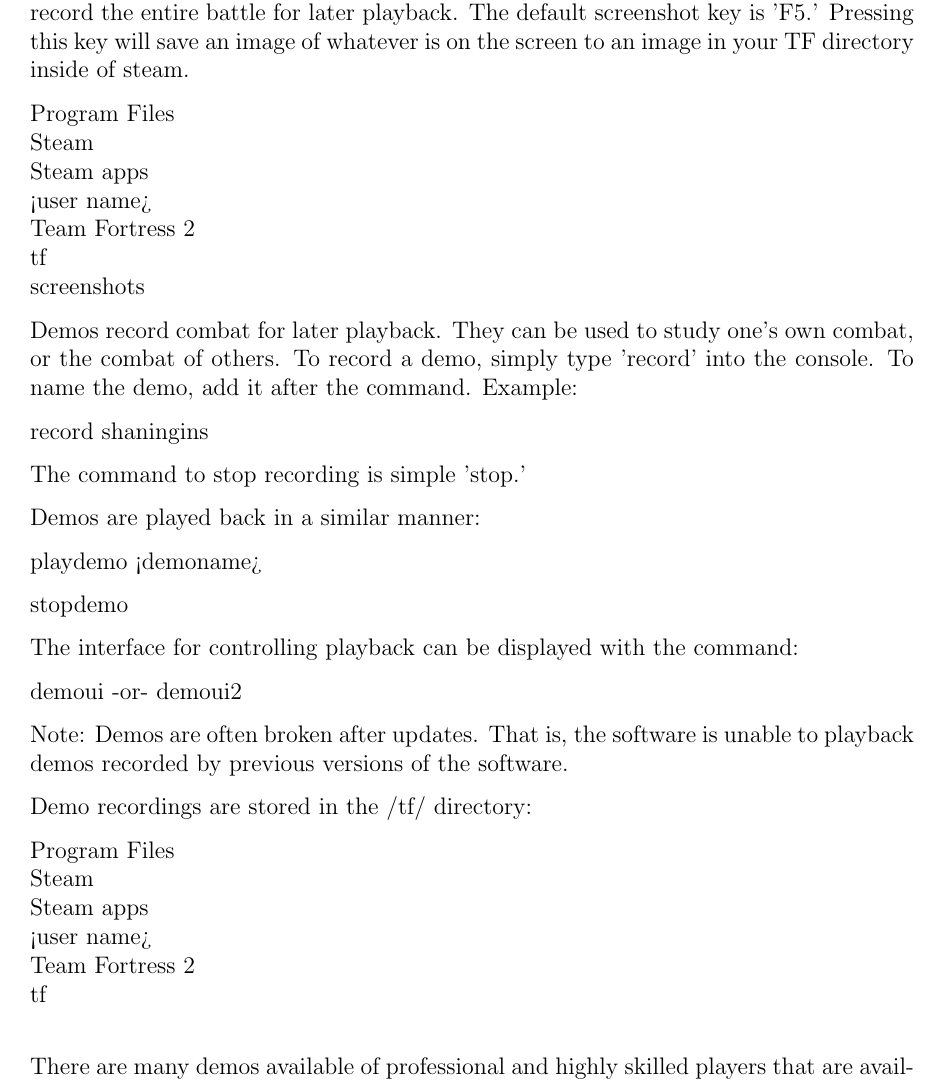
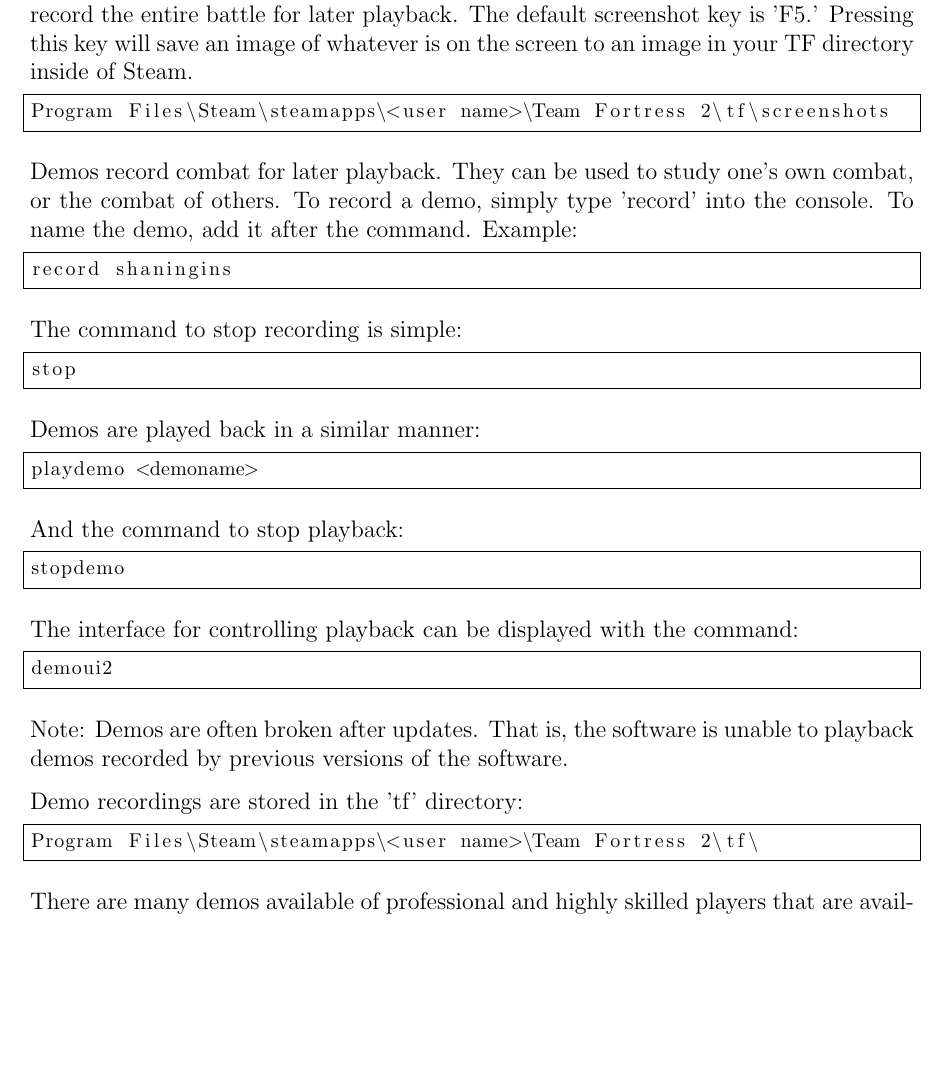
Before and after one commit to charlesj/tf2manual, a LaTeX document (tf2manual.tex, which reads screenshots.tex): part of page 41 of 45 before the commit and part of page 41 of 44 after it, cut so that both start at the same text, the shorter picture padded with empty space. Compiled offline with pdfLaTeX.

Commit message:
Formatted the Screenshots/Demos page

```diff
--- a/screenshots.tex
+++ b/screenshots.tex
@@ -1,30 +1,37 @@
 \subsection{Appendix G - Screenshots and Demo Recording}
 
-Team Fortress 2 has the useful ability to record screenshots of the battle as well as record the entire battle for later playback.  The default screenshot key is 'F5.'  Pressing this key will save an image of whatever is on the screen to an image in your TF directory inside of steam.
-
-Program Files\\Steam\\Steam apps\\<user name>\\Team Fortress 2\\tf\\screenshots
-
+Team Fortress 2 has the useful ability to record screenshots of the battle as well as record the entire battle for later playback.  The default screenshot key is 'F5.'  Pressing this key will save an image of whatever is on the screen to an image in your TF directory inside of Steam.
+\begin{lstlisting}
+Program Files\Steam\steamapps\<user name>\Team Fortress 2\tf\screenshots
+\end{lstlisting}
 Demos record combat for later playback.  They can be used to study one's own combat, or the combat of others.  To record a demo, simply type 'record' into the console.  To name the demo, add it after the command.  Example:
-
+\begin{lstlisting}
 record shaningins
-
-The command to stop recording is simple 'stop.'
-
+\end{lstlisting}
+The command to stop recording is simple:
+\begin{lstlisting}
+stop
+\end{lstlisting}
 Demos are played back in a similar manner:
-
+\begin{lstlisting}
 playdemo <demoname>
-
+\end{lstlisting}
+And the command to stop playback:
+\begin{lstlisting}
 stopdemo
+\end{lstlisting}
 
 The interface for controlling playback can be displayed with the command:
-
-demoui -or- demoui2
+\begin{lstlisting}
+demoui2
+\end{lstlisting}
 
 Note:  Demos are often broken after updates.  That is, the software is unable to playback demos recorded by previous versions of the software.
 
-Demo recordings are stored in the /tf/ directory:
-
-Program Files\\Steam\\Steam apps\\<user name>\\Team Fortress 2\\tf\\
+Demo recordings are stored in the 'tf' directory:
+\begin{lstlisting}
+Program Files\Steam\steamapps\<user name>\Team Fortress 2\tf\
+\end{lstlisting}
 
 There are many demos available of professional and highly skilled players that are available for study.  Demos are also a standard way of combating cheaters.  If a combatant is suspected of cheating, a demo recording of their behavior can be used to verify the accusation.
 
--- a/tf2manual.tex
+++ b/tf2manual.tex
@@ -5,6 +5,16 @@
 \usepackage{hyperref}
 \usepackage{multicol}
 \usepackage[top=3cm, bottom=3cm, left=3cm, right=3cm]{geometry}
+
+\usepackage{listings}
+\lstset{
+basicstyle=\footnotesize,
+frame=single,
+aboveskip=\medskipamount,
+belowskip=\medskipamount,
+}
+
+
 \pagestyle{headings}
 \title{The Missing Team Fortress 2 Manual}
 \author{A Reddit Team Fortress 2 Community Project}
```
Also changed, not shown: tf2manual.pdf, 4 other files.
